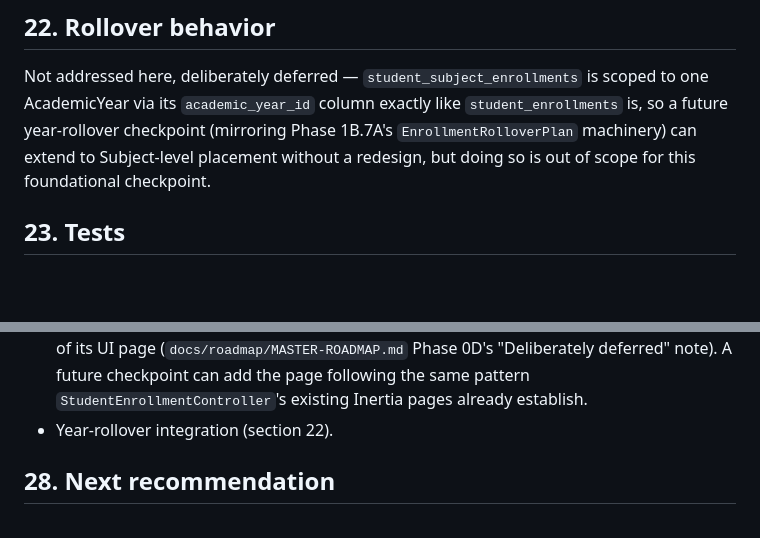
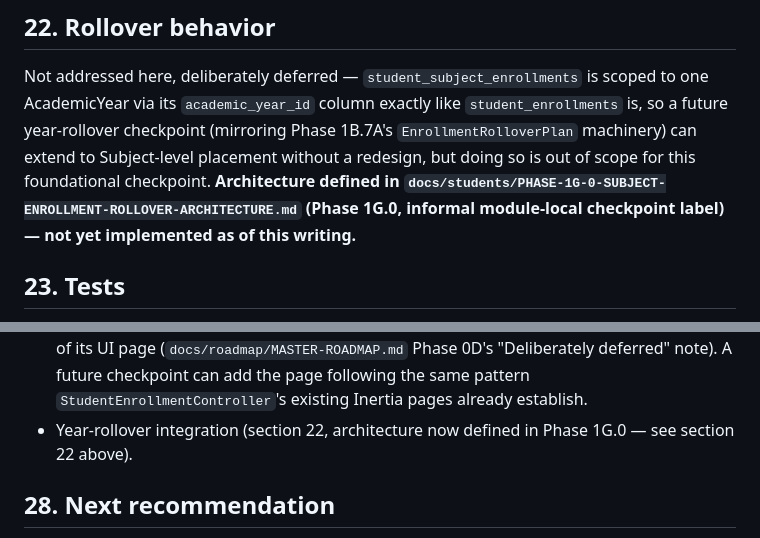
Before and after one commit to mawk-khan/lycenza, a Markdown page: docs/students/PHASE-1C-STUDENT-SUBJECT-ENROLLMENT-FOUNDATION.md, 2 parts joined by grey strips. Rendered like a GitHub page; blank space fills up the shorter version.

```diff
--- a/docs/students/PHASE-1C-STUDENT-SUBJECT-ENROLLMENT-FOUNDATION.md
+++ b/docs/students/PHASE-1C-STUDENT-SUBJECT-ENROLLMENT-FOUNDATION.md
@@ -255,7 +255,10 @@ is scoped to one AcademicYear via its `academic_year_id` column exactly
 like `student_enrollments` is, so a future year-rollover checkpoint
 (mirroring Phase 1B.7A's `EnrollmentRolloverPlan` machinery) can extend
 to Subject-level placement without a redesign, but doing so is out of
-scope for this foundational checkpoint.
+scope for this foundational checkpoint. **Architecture defined in
+`docs/students/PHASE-1G-0-SUBJECT-ENROLLMENT-ROLLOVER-ARCHITECTURE.md`
+(Phase 1G.0, informal module-local checkpoint label) — not yet
+implemented as of this writing.**
 
 ## 23. Tests
 
@@ -369,7 +372,8 @@ correct with zero coupling to any account-link/reachability code).
   Phase 0D's "Deliberately deferred" note). A future checkpoint can add
   the page following the same pattern `StudentEnrollmentController`'s
   existing Inertia pages already establish.
-- Year-rollover integration (section 22).
+- Year-rollover integration (section 22, architecture now defined in
+  Phase 1G.0 — see section 22 above).
 
 ## 28. Next recommendation
 
```
Also changed, not shown: docs/students/PHASE-1G-0-SUBJECT-ENROLLMENT-ROLLOVER-ARCHITECTURE.md (added, +510 -0 lines).
